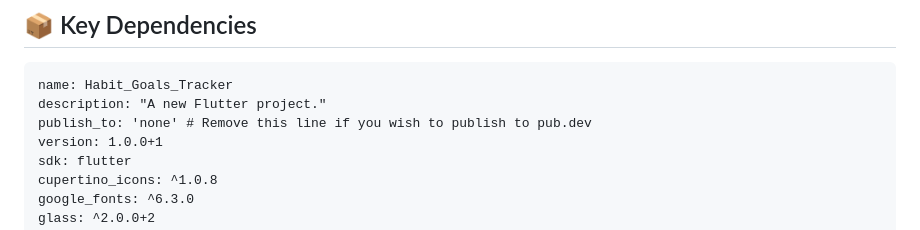
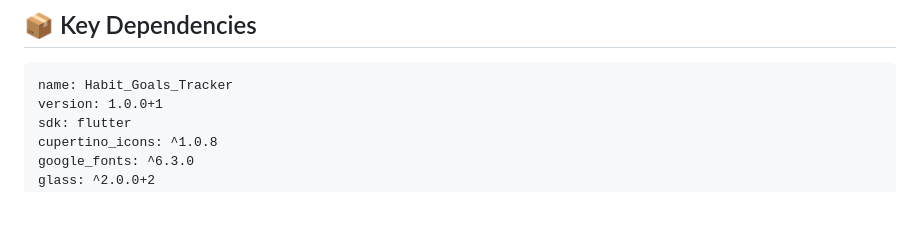
Before and after one commit to taha8272/Habit_Tracker_App, a Markdown page: README.md, the part around the change. Rendered like a GitHub page; blank space fills up the shorter version.

````diff
--- a/README.md
+++ b/README.md
@@ -32,8 +32,6 @@ Develop good habits and break bad ones with Habit Tracker! Built with Flutter, t
 
 ```
 name: Habit_Goals_Tracker
-description: "A new Flutter project."
-publish_to: 'none' # Remove this line if you wish to publish to pub.dev
 version: 1.0.0+1
 sdk: flutter
 cupertino_icons: ^1.0.8
````
